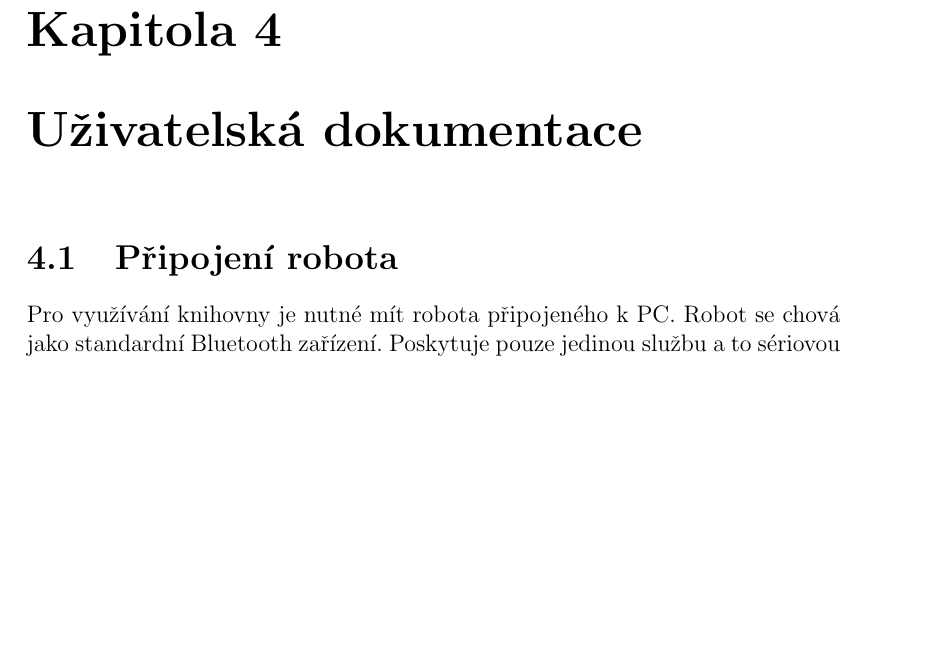
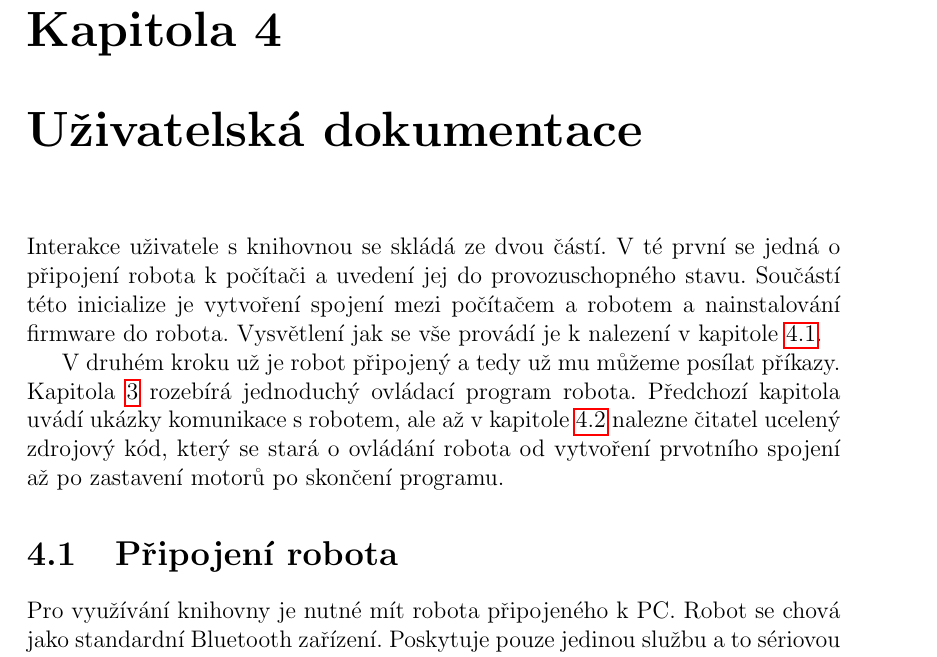
Before and after one commit to davidmarek/Bachelor-Thesis-cz, a LaTeX thesis (bc.tex): part of page 24 of 41, cut so that both start at the same text, the shorter picture padded with empty space. Compiled offline with pdfLaTeX.

Commit message:
Uvod k uzivatelske dokumentaci.

```diff
--- a/bc.tex
+++ b/bc.tex
@@ -863,6 +863,19 @@ value = request.get_response()
 
 %}}}
 \chapter{Uživatelská dokumentace} %{{{
+
+    Interakce uživatele s knihovnou se skládá ze dvou částí. V té první se
+    jedná o připojení robota k počítači a uvedení jej do provozuschopného
+    stavu. Součástí této inicialize je vytvoření spojení mezi počítačem a
+    robotem a nainstalování firmware do robota. Vysvětlení jak se vše provádí
+    je k nalezení v kapitole \ref{pripojeni_robota}.
+
+    V druhém kroku už je robot připojený a tedy už mu můžeme posílat příkazy.
+    Kapitola \ref{Implementace} rozebírá jednoduchý ovládací program robota.
+    Předchozí kapitola uvádí ukázky komunikace s robotem, ale až v kapitole
+    \ref{ukazkovy_program} nalezne čitatel ucelený zdrojový kód, který se stará
+    o ovládání robota od vytvoření prvotního spojení až po zastavení motorů po
+    skončení programu.
 
     \section{Připojení robota}
     \label{pripojeni_robota}
```
Also changed, not shown: bc.tex (1 more changed lines).
